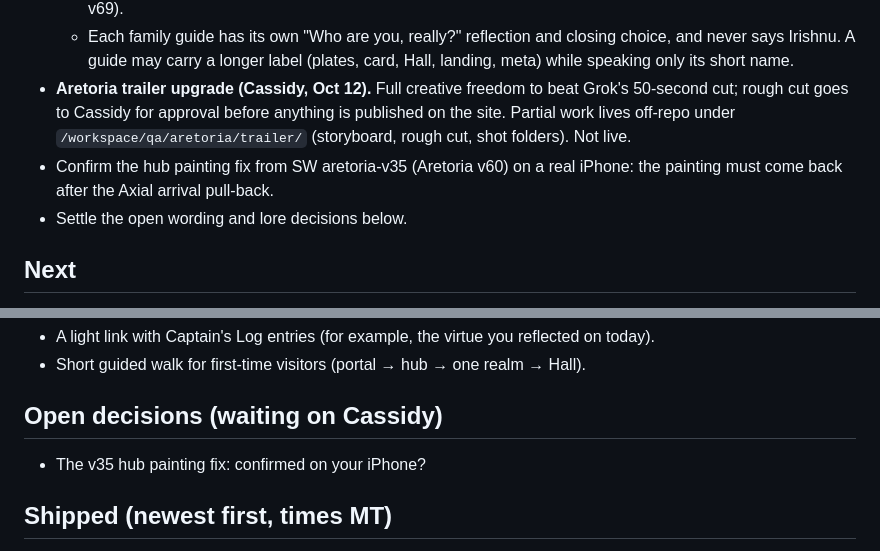
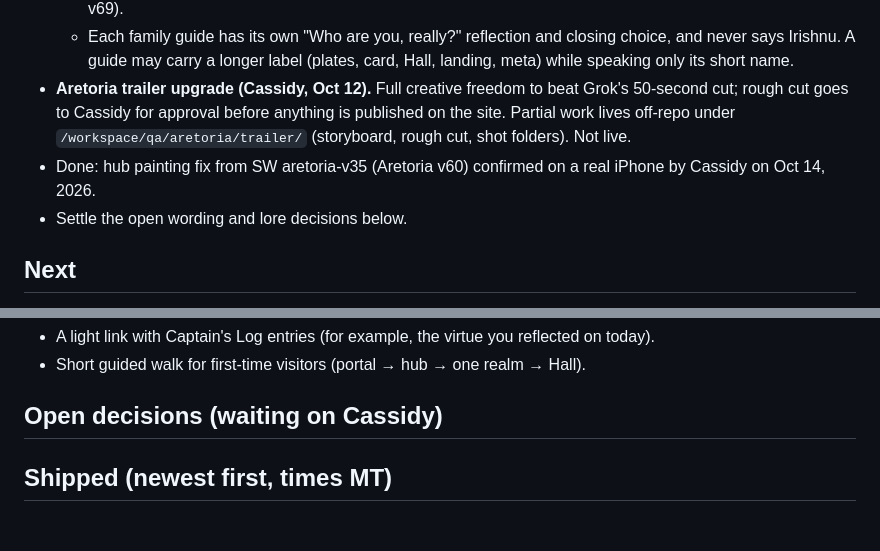
Before and after one commit to casswaters/aretoria, a Markdown page: ROADMAP.md, 2 parts joined by grey strips. Rendered like a GitHub page; blank space fills up the shorter version.

Commit message:
ROADMAP: iOS hub painting fix confirmed by Cassidy (Oct 14)

```diff
--- a/ROADMAP.md
+++ b/ROADMAP.md
@@ -31,7 +31,7 @@ Captain's Log (casswaters/modern-era-calendar) no longer carries its own copy of
   - Each person's art is a draft until Cassidy approves the previews; nothing goes live before that. Live: Jill (?guide=jill, guide "Luz Liath", v68), Jaycee (?guide=jaycee, guide "Elysia Starweaver", v68), Chaz (?guide=chaz, guide "Lucid", full label "Lucid Leridian Zol Gottsbrakiyre son of Svordsythe Zol Gottsbrakiyre", v69).
   - Each family guide has its own "Who are you, really?" reflection and closing choice, and never says Irishnu. A guide may carry a longer label (plates, card, Hall, landing, meta) while speaking only its short name.
 - **Aretoria trailer upgrade (Cassidy, Oct 12).** Full creative freedom to beat Grok's 50-second cut; rough cut goes to Cassidy for approval before anything is published on the site. Partial work lives off-repo under `/workspace/qa/aretoria/trailer/` (storyboard, rough cut, shot folders). Not live.
-- Confirm the hub painting fix from SW aretoria-v35 (Aretoria v60) on a real iPhone: the painting must come back after the Axial arrival pull-back.
+- Done: hub painting fix from SW aretoria-v35 (Aretoria v60) confirmed on a real iPhone by Cassidy on Oct 14, 2026.
 - Settle the open wording and lore decisions below.
 
 ## Next
@@ -47,7 +47,6 @@ Captain's Log (casswaters/modern-era-calendar) no longer carries its own copy of
 - Short guided walk for first-time visitors (portal → hub → one realm → Hall).
 
 ## Open decisions (waiting on Cassidy)
-- The v35 hub painting fix: confirmed on your iPhone?
 
 ## Shipped (newest first, times MT)
 - 2026-10-13 08:18: v77 (SW v52): restored the Irishnu welcome (the v76 viewport snap-back was cancelling the arrival pan). Live https://casswaters.github.io/aretoria/ matches main.
```
